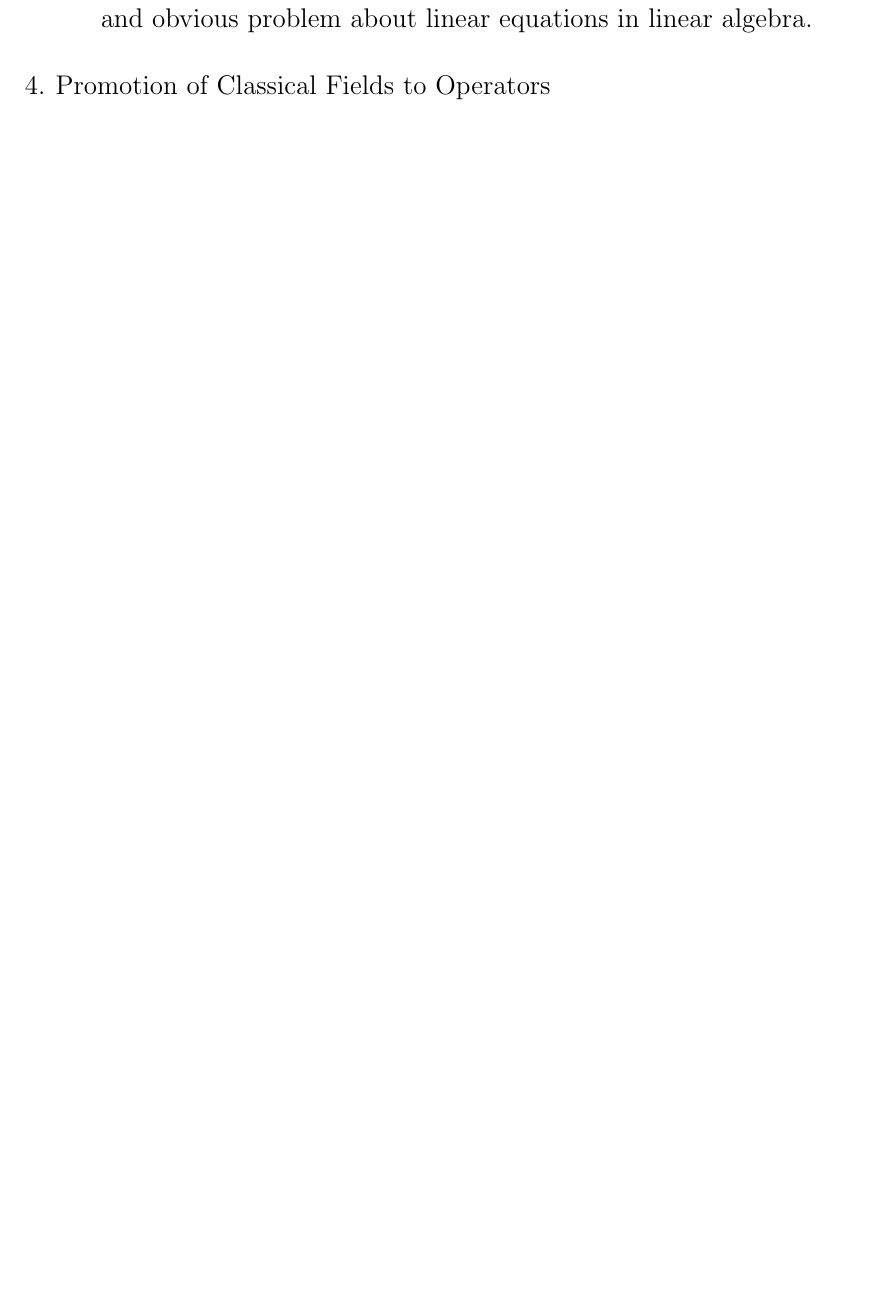
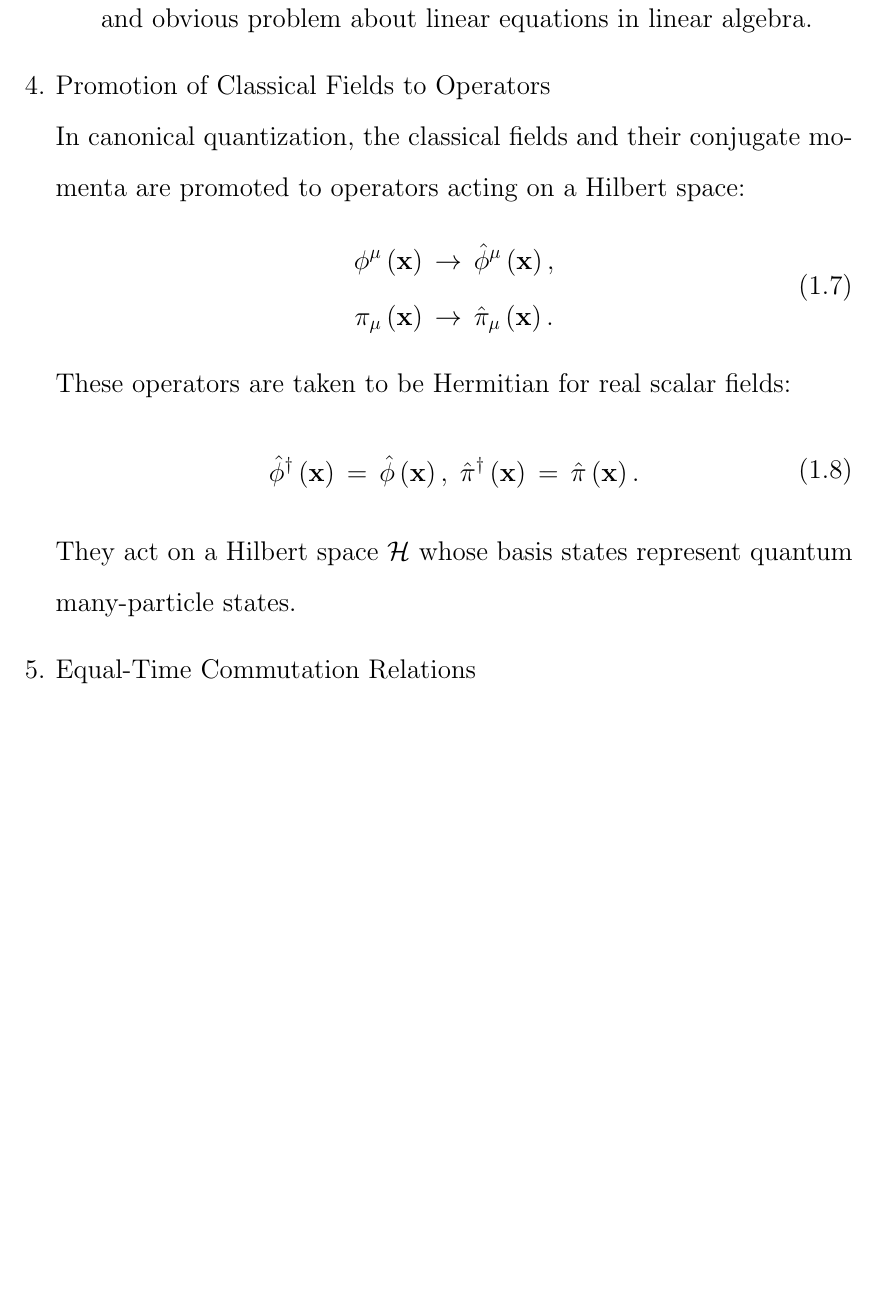
Before and after one commit to YilunLin76/Canonical-Quantization-Notes, a LaTeX document (main.tex): part of page 4 of 4, cut so that both start at the same text, the shorter picture padded with empty space. Compiled offline with pdfLaTeX.

Commit message:
Updates from Overleaf

```diff
--- a/main.tex
+++ b/main.tex
@@ -81,6 +81,21 @@
         The former type \eqref{eq: constraints on momenta} is constraints on canonical momenta, while the later type \eqref{eq: constraints on time derivatives} is constraints on time derivatives. Both two types lead to the fact that some time derivatives cannot be expressed in terms of canonical momenta. This is a pretty simple and obvious problem about linear equations in linear algebra.
     \end{enumerate}
     \item Promotion of Classical Fields to Operators
+    \newline In canonical quantization, the classical fields and their conjugate momenta are promoted to operators acting on a Hilbert space:
+    \begin{equation}
+        \begin{split}
+            \phi^{\mu}\left(\mathbf{x}\right)\,&\rightarrow\,\hat{\phi}^{\mu}\left(\mathbf{x}\right),  \\
+            \mathcal{\pi}_{\mu}\left(\mathbf{x}\right)\,&\rightarrow\,\hat{\mathcal{\pi}}_{\mu}\left(\mathbf{x}\right).
+        \end{split}
+    \end{equation}
+    These operators are taken to be Hermitian for real scalar fields:
+    \begin{equation}
+        \begin{split}
+            \hat{\phi}^{\dagger}\left(\mathbf{x}\right)\,=\,\hat{\phi}\left(\mathbf{x}\right),\;\hat{\mathcal{\pi}}^{\dagger}\left(\mathbf{x}\right)\,=\,\hat{\pi}\left(\mathbf{x}\right).
+        \end{split}
+    \end{equation}
+    They act on a Hilbert space $\mathcal{H}$ whose basis states represent quantum many-particle states.
+    \item Equal-Time Commutation Relations
 \end{enumerate}
 
 
```
